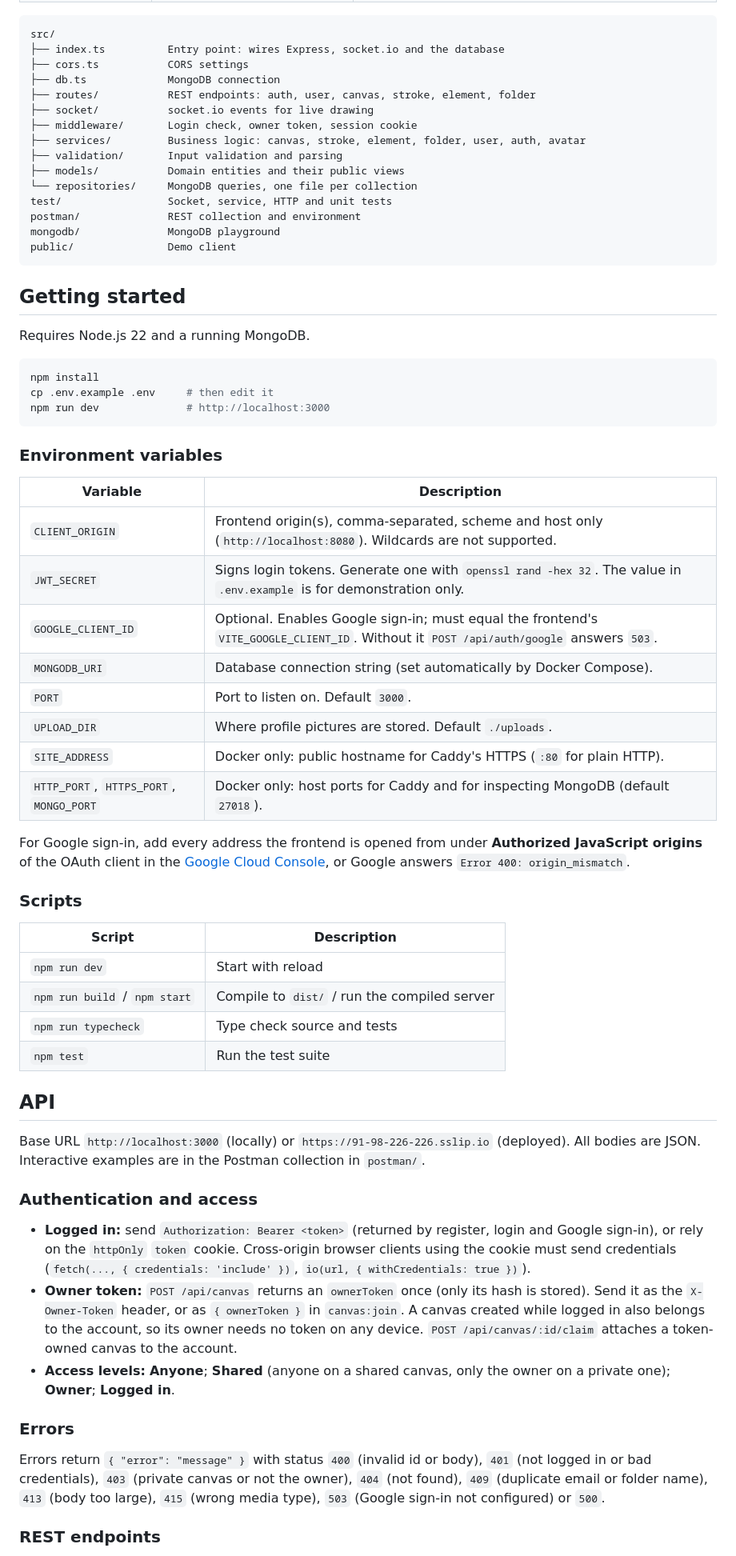
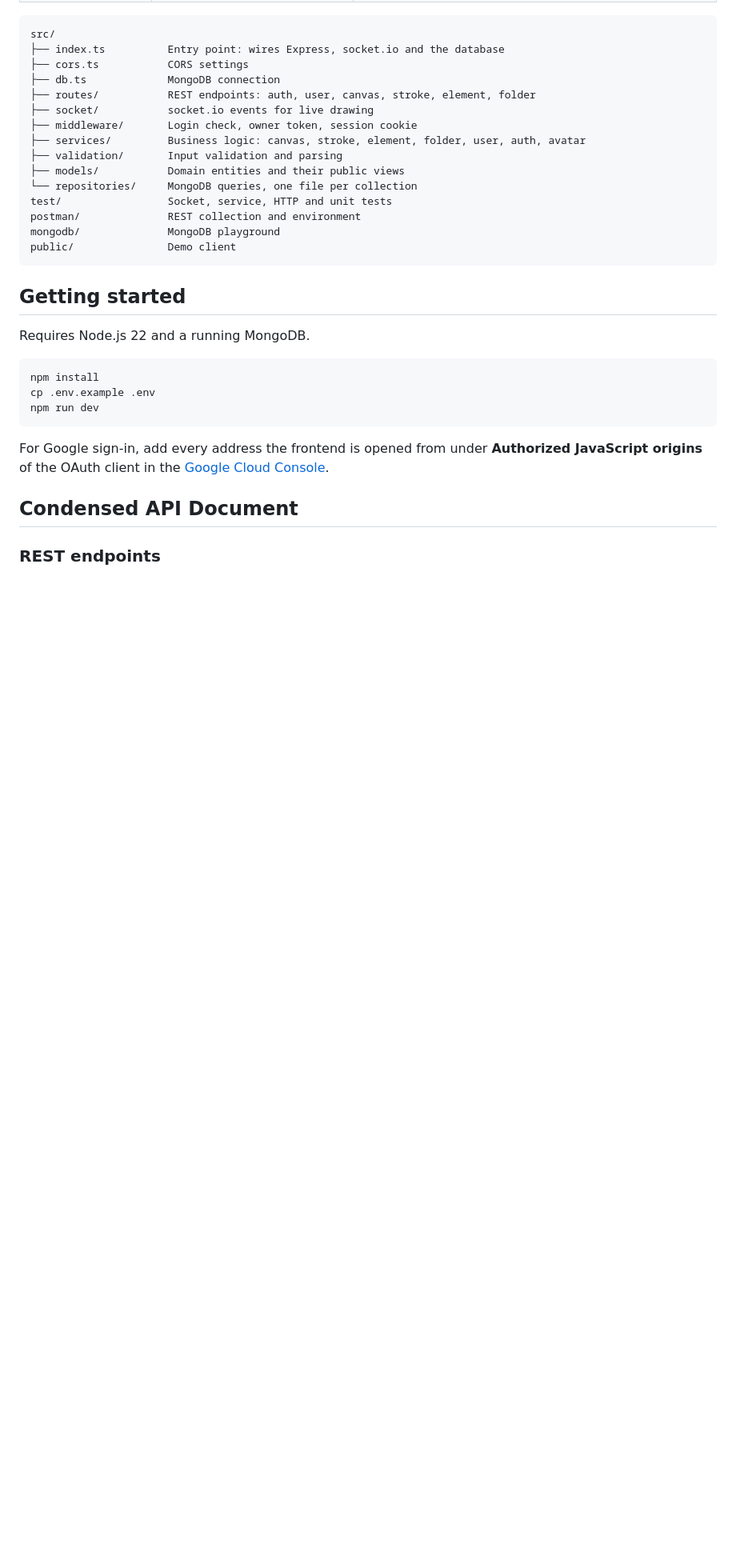
Before and after one commit to yukistillalive/sketchspace-server, a Markdown page: README.md, the part around one of its changes. Shown at 80% size. Rendered like a GitHub page; blank space fills up the shorter version.

````diff
--- a/README.md
+++ b/README.md
@@ -45,47 +45,13 @@ Requires Node.js 22 and a running MongoDB.
 
 ```bash
 npm install
-cp .env.example .env     # then edit it
-npm run dev              # http://localhost:3000
+cp .env.example .env
+npm run dev
 ```
 
-### Environment variables
+For Google sign-in, add every address the frontend is opened from under **Authorized JavaScript origins** of the OAuth client in the [Google Cloud Console](https://console.cloud.google.com/apis/credentials).
 
-| Variable | Description |
-|---|---|
-| `CLIENT_ORIGIN` | Frontend origin(s), comma-separated, scheme and host only (`http://localhost:8080`). Wildcards are not supported. |
-| `JWT_SECRET` | Signs login tokens. Generate one with `openssl rand -hex 32`. The value in `.env.example` is for demonstration only. |
-| `GOOGLE_CLIENT_ID` | Optional. Enables Google sign-in; must equal the frontend's `VITE_GOOGLE_CLIENT_ID`. Without it `POST /api/auth/google` answers `503`. |
-| `MONGODB_URI` | Database connection string (set automatically by Docker Compose). |
-| `PORT` | Port to listen on. Default `3000`. |
-| `UPLOAD_DIR` | Where profile pictures are stored. Default `./uploads`. |
-| `SITE_ADDRESS` | Docker only: public hostname for Caddy's HTTPS (`:80` for plain HTTP). |
-| `HTTP_PORT`, `HTTPS_PORT`, `MONGO_PORT` | Docker only: host ports for Caddy and for inspecting MongoDB (default `27018`). |
-
-For Google sign-in, add every address the frontend is opened from under **Authorized JavaScript origins** of the OAuth client in the [Google Cloud Console](https://console.cloud.google.com/apis/credentials), or Google answers `Error 400: origin_mismatch`.
-
-### Scripts
-
-| Script | Description |
-|---|---|
-| `npm run dev` | Start with reload |
-| `npm run build` / `npm start` | Compile to `dist/` / run the compiled server |
-| `npm run typecheck` | Type check source and tests |
-| `npm test` | Run the test suite |
-
-## API
-
-Base URL `http://localhost:3000` (locally) or `https://91-98-226-226.sslip.io` (deployed). All bodies are JSON. Interactive examples are in the Postman collection in `postman/`.
-
-### Authentication and access
-
-- **Logged in:** send `Authorization: Bearer <token>` (returned by register, login and Google sign-in), or rely on the `httpOnly` `token` cookie. Cross-origin browser clients using the cookie must send credentials (`fetch(..., { credentials: 'include' })`, `io(url, { withCredentials: true })`).
-- **Owner token:** `POST /api/canvas` returns an `ownerToken` once (only its hash is stored). Send it as the `X-Owner-Token` header, or as `{ ownerToken }` in `canvas:join`. A canvas created while logged in also belongs to the account, so its owner needs no token on any device. `POST /api/canvas/:id/claim` attaches a token-owned canvas to the account.
-- **Access levels:** **Anyone**; **Shared** (anyone on a shared canvas, only the owner on a private one); **Owner**; **Logged in**.
-
-### Errors
-
-Errors return `{ "error": "message" }` with status `400` (invalid id or body), `401` (not logged in or bad credentials), `403` (private canvas or not the owner), `404` (not found), `409` (duplicate email or folder name), `413` (body too large), `415` (wrong media type), `503` (Google sign-in not configured) or `500`.
+## Condensed API Document
 
 ### REST endpoints
 
````
Also changed, not shown: other parts of README.md (+38 -58 lines).
